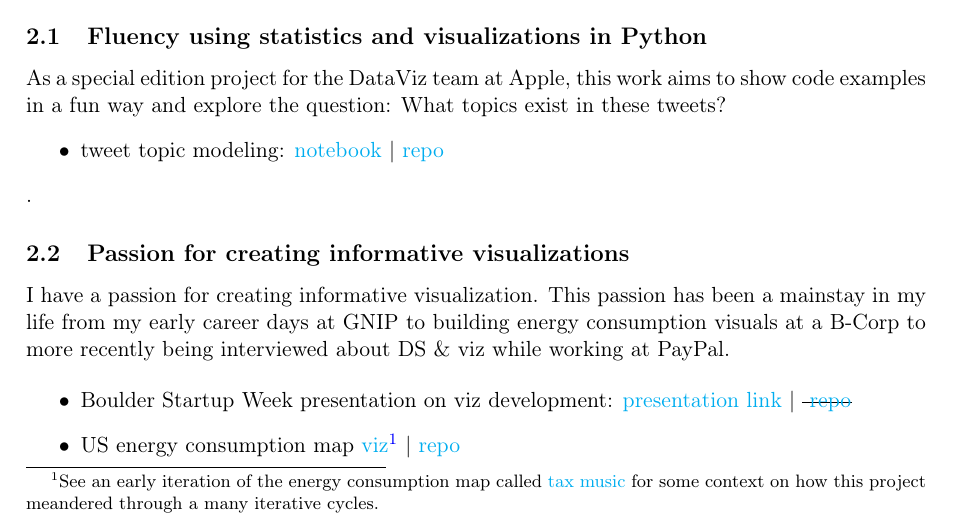
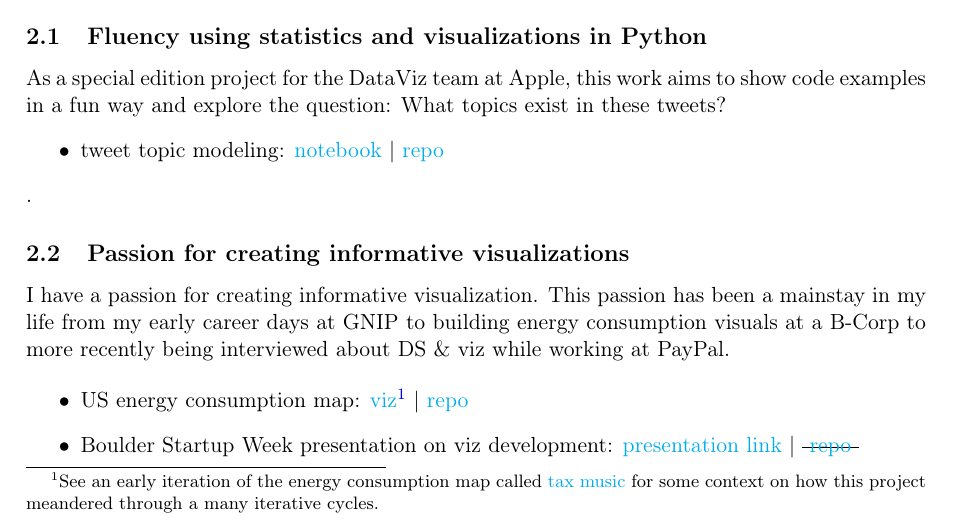
Before and after one commit to blehman/code_samples, a LaTeX document (tweet_topic_modeling/writeup/code_samples.tex): part of page 2 of 3, cut so that both start at the same text. Compiled offline with pdfLaTeX.

Commit message:
[demo] writeup updates.

```diff
--- a/tweet_topic_modeling/writeup/code_samples.tex
+++ b/tweet_topic_modeling/writeup/code_samples.tex
@@ -49,9 +49,8 @@ As a special edition project for the DataViz team at Apple, this work aims to sh
 I have a passion for creating informative visualization. This passion has been a mainstay in my life from my early career days at GNIP to building energy consumption visuals at a B-Corp to more recently being interviewed about DS \& viz while working at PayPal.
 
 \begin{itemize}
+	\item US energy consumption map:  \href{https://blehman.github.io/wmo_map/}{viz}\footnote{See an early iteration of the energy consumption map called \href{https://blehman.github.io/tax_story/tax_sounds/}{tax music} for some context on how this project meandered through a many iterative cycles.} |  \href{https://github.com/blehman/wmo_map/tree/gh-pages}{repo}
 	\item Boulder Startup Week presentation on viz development:  \href{https://blehman.github.io/2015-05-13\_BSW\_DataViz\_Lecture/\#/}{presentation link} | \sout{ \href{https://github.com/blehman/2015-05-13_BSW_DataViz_Lecture/tree/master}{repo} }
-	\item US energy consumption map \href{https://blehman.github.io/wmo_map/}{viz}\footnote{See an early iteration of the energy consumption map called \href{https://blehman.github.io/tax_story/tax_sounds/}{tax music} for some context on how this project meandered through a many iterative cycles.} |  \href{https://github.com/blehman/wmo_map/tree/gh-pages}{repo}
-
 \end{itemize}
 
 
```
Also changed, not shown: tweet_topic_modeling/writeup/code_samples.pdf, 2 other files.
